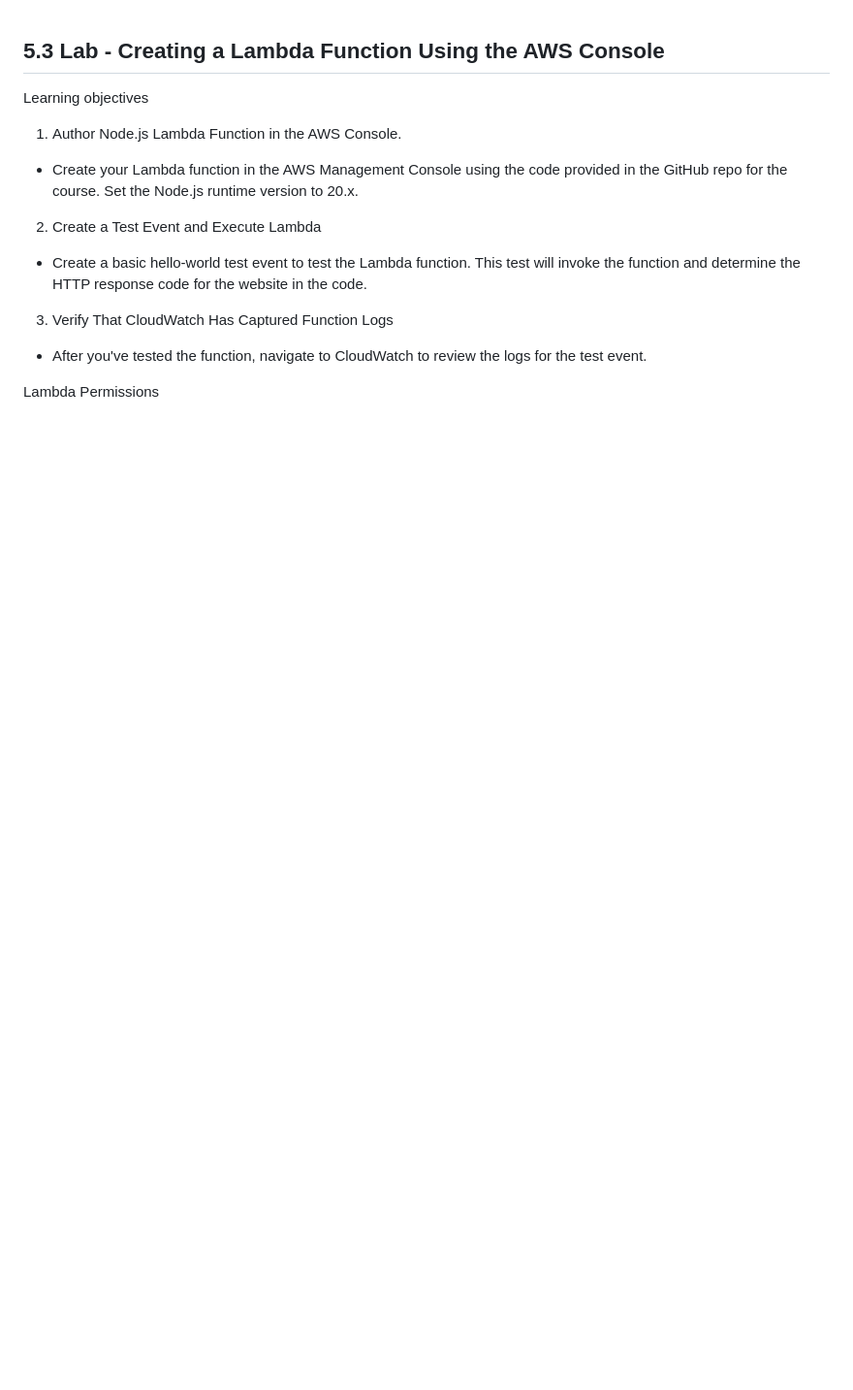
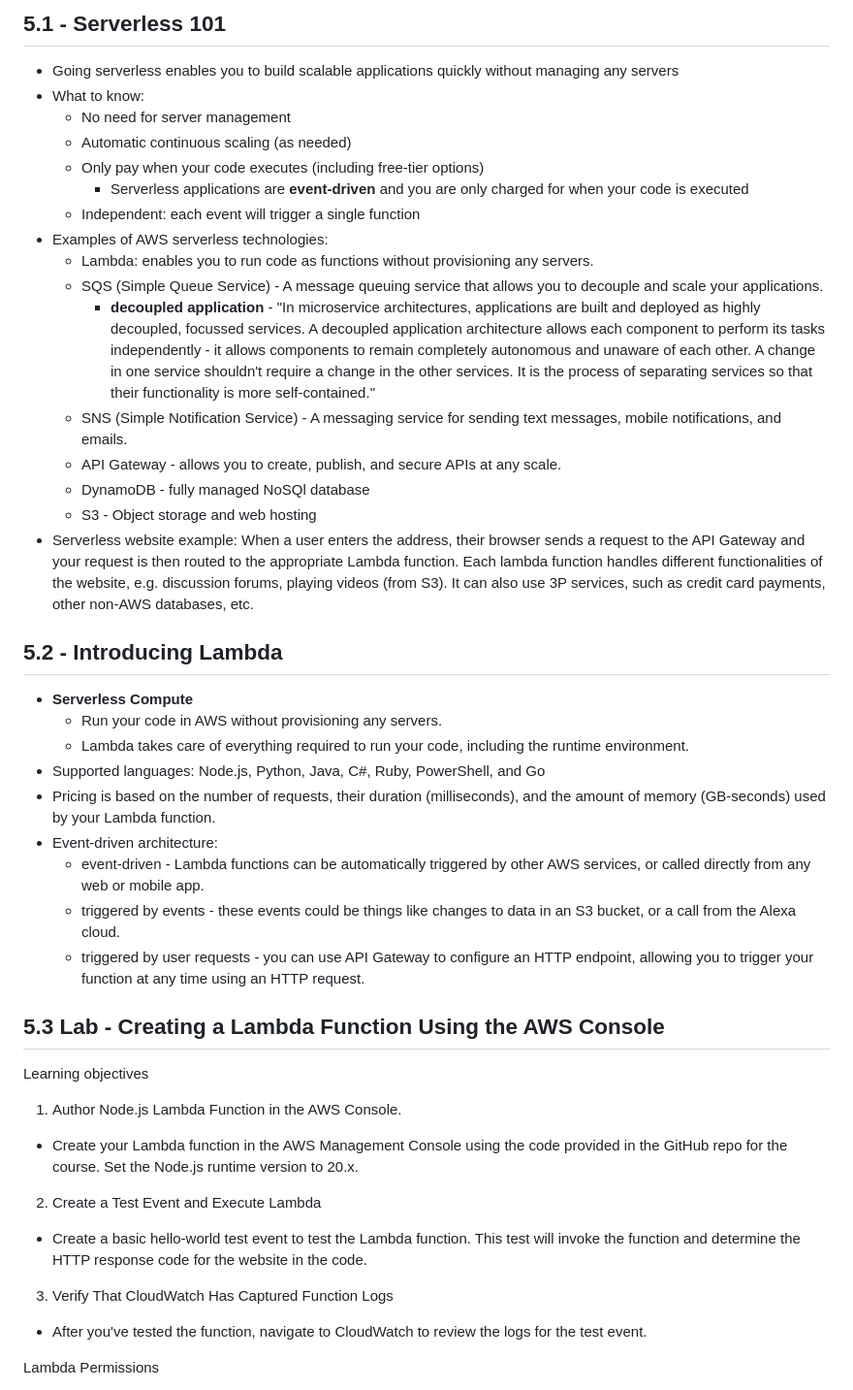
Before and after one commit to Matt-1123/aws_dva_co2_training, a Markdown page: notes/ch5_lambda.md, the part around the change. Shown at 97% size. GitHub-like rendering; blank space fills up the shorter version.

Commit message:
notes on 5.1, 5.2, and Lambda tutorial

```diff
--- a/notes/ch5_lambda.md
+++ b/notes/ch5_lambda.md
@@ -1,3 +1,32 @@
+## 5.1 - Serverless 101
+* Going serverless enables you to build scalable applications quickly without managing any servers
+* What to know:
+  * No need for server management
+  * Automatic continuous scaling (as needed)
+  * Only pay when your code executes (including free-tier options)
+    * Serverless applications are __event-driven__ and you are only charged for when your code is executed
+  * Independent: each event will trigger a single function
+* Examples of AWS serverless technologies:
+  * Lambda: enables you to run code as functions without provisioning any servers.
+  * SQS (Simple Queue Service) - A message queuing service that allows you to decouple and scale your applications.
+    * __decoupled application__ - "In microservice architectures, applications are built and deployed as highly decoupled, focussed services. A decoupled application architecture allows each component to perform its tasks independently - it allows components to remain completely autonomous and unaware of each other. A change in one service shouldn't require a change in the other services. It is the process of separating services so that their functionality is more self-contained."
+  * SNS (Simple Notification Service) - A messaging service for sending text messages, mobile notifications, and emails.
+  * API Gateway - allows you to create, publish, and secure APIs at any scale.
+  * DynamoDB - fully managed NoSQl database
+  * S3 - Object storage and web hosting
+* Serverless website example: When a user enters the address, their browser sends a request to the API Gateway and your request is then routed to the appropriate Lambda function. Each lambda function handles different functionalities of the website, e.g. discussion forums, playing videos (from S3). It can also use 3P services, such as credit card payments, other non-AWS databases, etc.
+
+## 5.2 - Introducing Lambda
+* __Serverless Compute__
+  * Run your code in AWS without provisioning any servers.
+  * Lambda takes care of everything required to run your code, including the runtime environment.
+* Supported languages: Node.js, Python, Java, C#, Ruby, PowerShell, and Go
+* Pricing is based on the number of requests, their duration (milliseconds), and the amount of memory (GB-seconds) used by your Lambda function.
+* Event-driven architecture:
+  * event-driven - Lambda functions can be automatically triggered by other AWS services, or called directly from any web or mobile app.
+  * triggered by events - these events could be things like changes to data in an S3 bucket, or a call from the Alexa cloud.
+  * triggered by user requests - you can use API Gateway to configure an HTTP endpoint, allowing you to trigger your function at any time using an HTTP request.
+
 ## 5.3 Lab - Creating a Lambda Function Using the AWS Console
 Learning objectives
 1. Author Node.js Lambda Function in the AWS Console.
```
Also changed, not shown: lambda/notes.md (added, +4 -0 lines).
